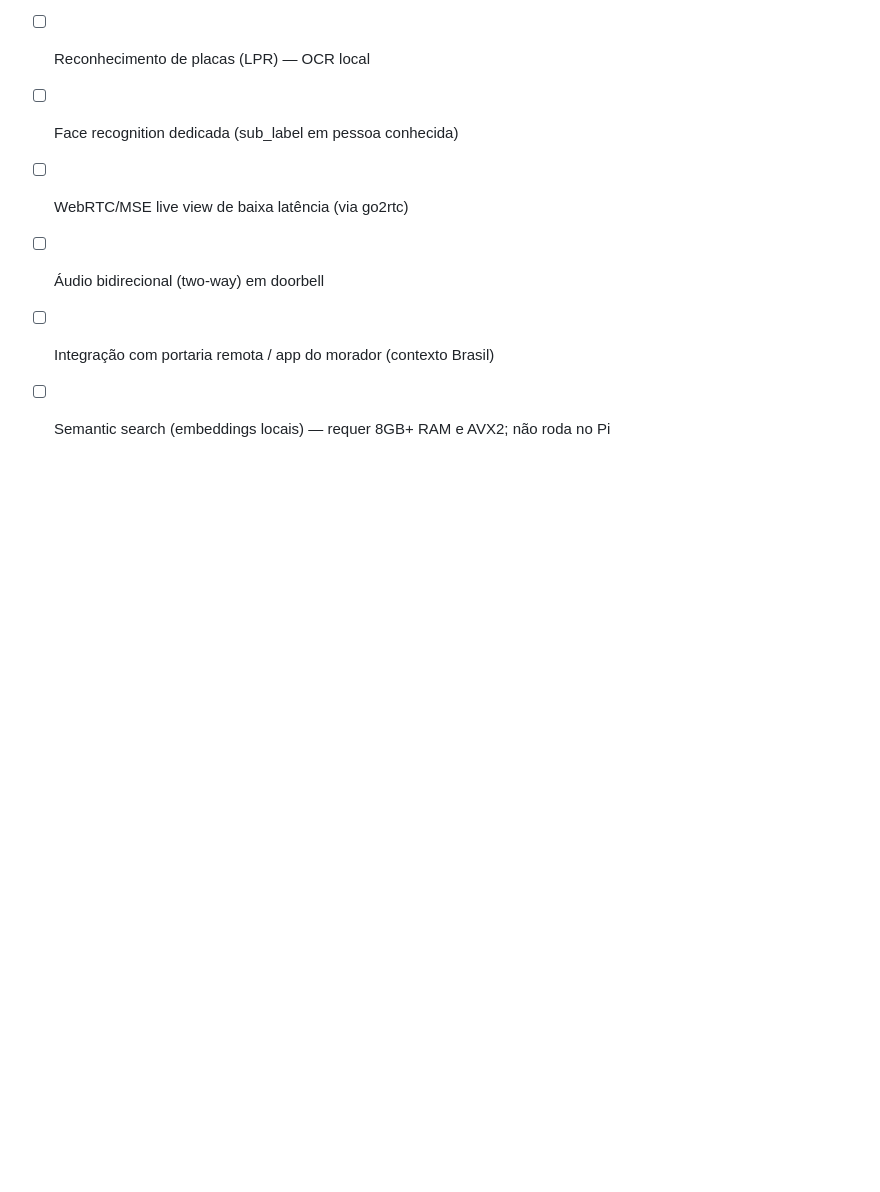
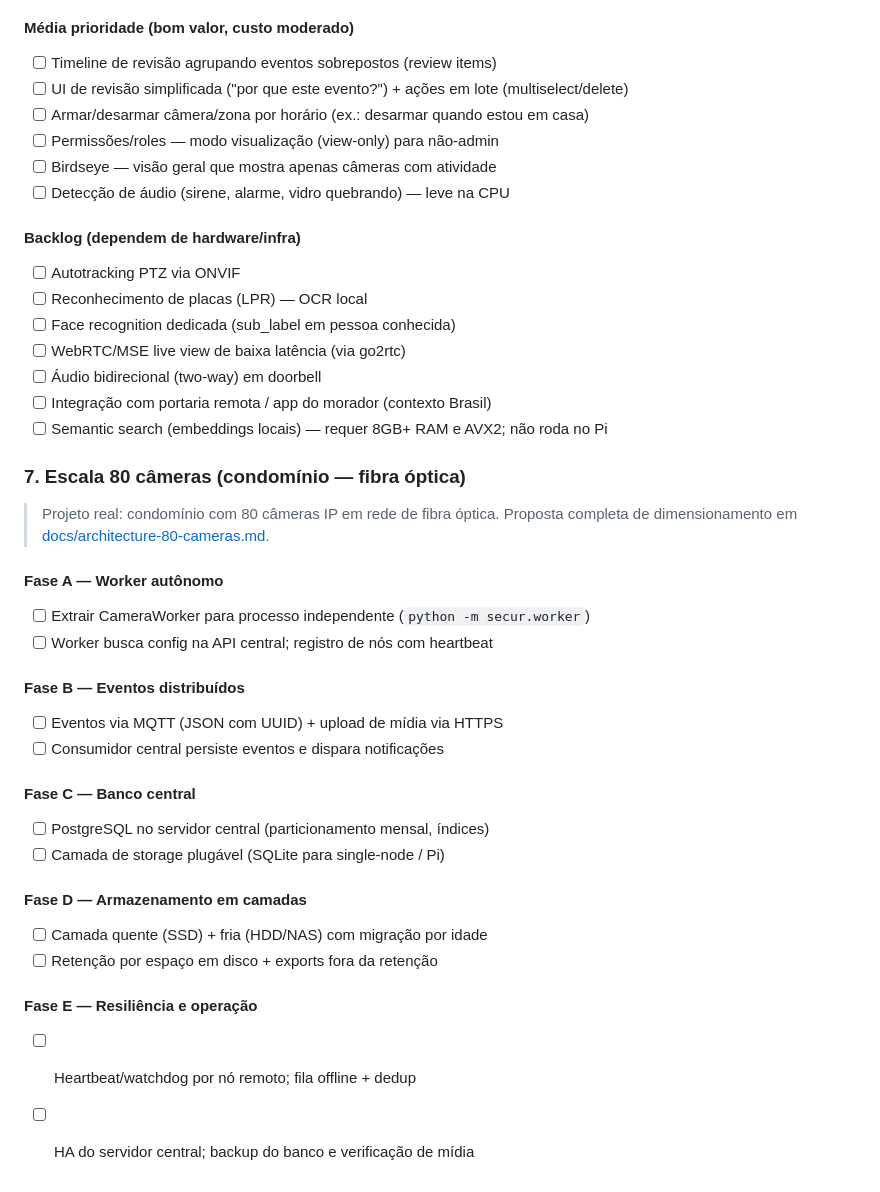
Before and after one commit to amarildolacerda/secur, a Markdown page: README.md, the part around the change. Drawn GitHub-style; blank space fills up the shorter version.

Commit message:
docs: add 80-camera condominium architecture and roadmap phases

```diff
--- a/README.md
+++ b/README.md
@@ -278,3 +278,26 @@ O projeto captura vídeo de câmeras IP, realiza detecção de movimento e class
 - [ ] Áudio bidirecional (two-way) em doorbell
 - [ ] Integração com portaria remota / app do morador (contexto Brasil)
 - [ ] Semantic search (embeddings locais) — requer 8GB+ RAM e AVX2; não roda no Pi
+### 7. Escala 80 câmeras (condomínio — fibra óptica)
+> Projeto real: condomínio com 80 câmeras IP em rede de fibra óptica.
+> Proposta completa de dimensionamento em [docs/architecture-80-cameras.md](docs/architecture-80-cameras.md).
+
+#### Fase A — Worker autônomo
+- [ ] Extrair CameraWorker para processo independente (`python -m secur.worker`)
+- [ ] Worker busca config na API central; registro de nós com heartbeat
+
+#### Fase B — Eventos distribuídos
+- [ ] Eventos via MQTT (JSON com UUID) + upload de mídia via HTTPS
+- [ ] Consumidor central persiste eventos e dispara notificações
+
+#### Fase C — Banco central
+- [ ] PostgreSQL no servidor central (particionamento mensal, índices)
+- [ ] Camada de storage plugável (SQLite para single-node / Pi)
+
+#### Fase D — Armazenamento em camadas
+- [ ] Camada quente (SSD) + fria (HDD/NAS) com migração por idade
+- [ ] Retenção por espaço em disco + exports fora da retenção
+
+#### Fase E — Resiliência e operação
+- [ ] Heartbeat/watchdog por nó remoto; fila offline + dedup
+- [ ] HA do servidor central; backup do banco e verificação de mídia
```
Also changed, not shown: SPEC.md (+5 -0 lines), docs/architecture-80-cameras.md (added, +193 -0 lines).
